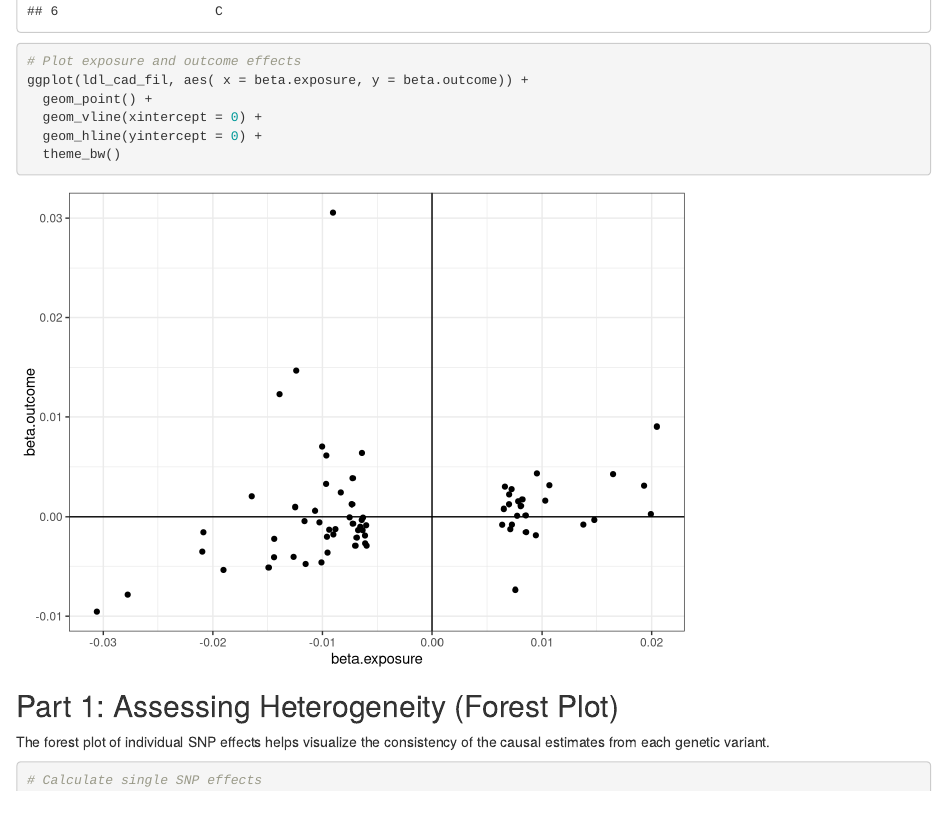
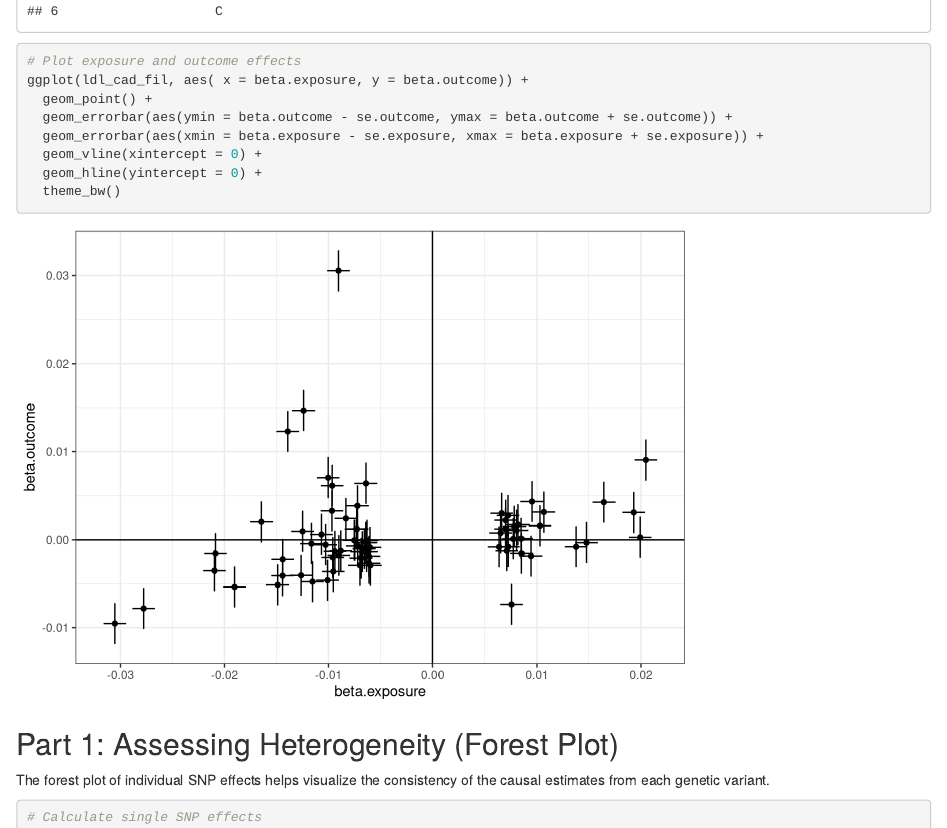
Before and after one commit to alviitayyaba/MR_Tutorial_ISMB_2025, an R Markdown document (excercise_ldl_cad.Rmd): the page in a window 1100 px wide, from 1120 px down. Rendered offline with R 4.5, knitr and Pandoc, with nearby package versions; some code elsewhere in the file could not run offline.

Commit message:
update tutorial

```diff
--- a/excercise_ldl_cad.Rmd
+++ b/excercise_ldl_cad.Rmd
@@ -30,6 +30,8 @@ head(ldl_cad_fil)
 # Plot exposure and outcome effects
 ggplot(ldl_cad_fil, aes( x = beta.exposure, y = beta.outcome)) +
   geom_point() +
+  geom_errorbar(aes(ymin = beta.outcome - se.outcome, ymax = beta.outcome + se.outcome)) +
+  geom_errorbar(aes(xmin = beta.exposure - se.exposure, xmax = beta.exposure + se.exposure)) +
   geom_vline(xintercept = 0) +
   geom_hline(yintercept = 0) +
   theme_bw()
```
Also changed, not shown: excercise_ldl_cad.html.
